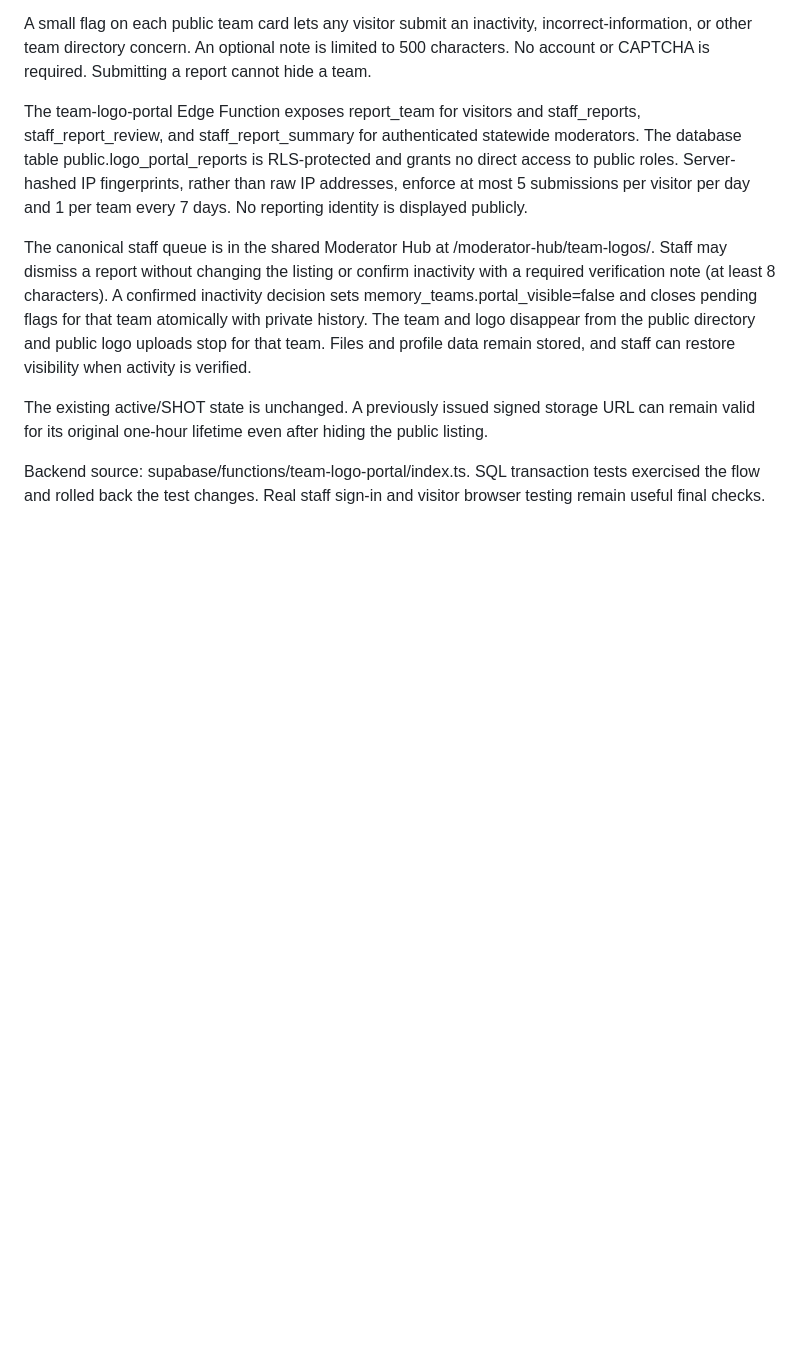
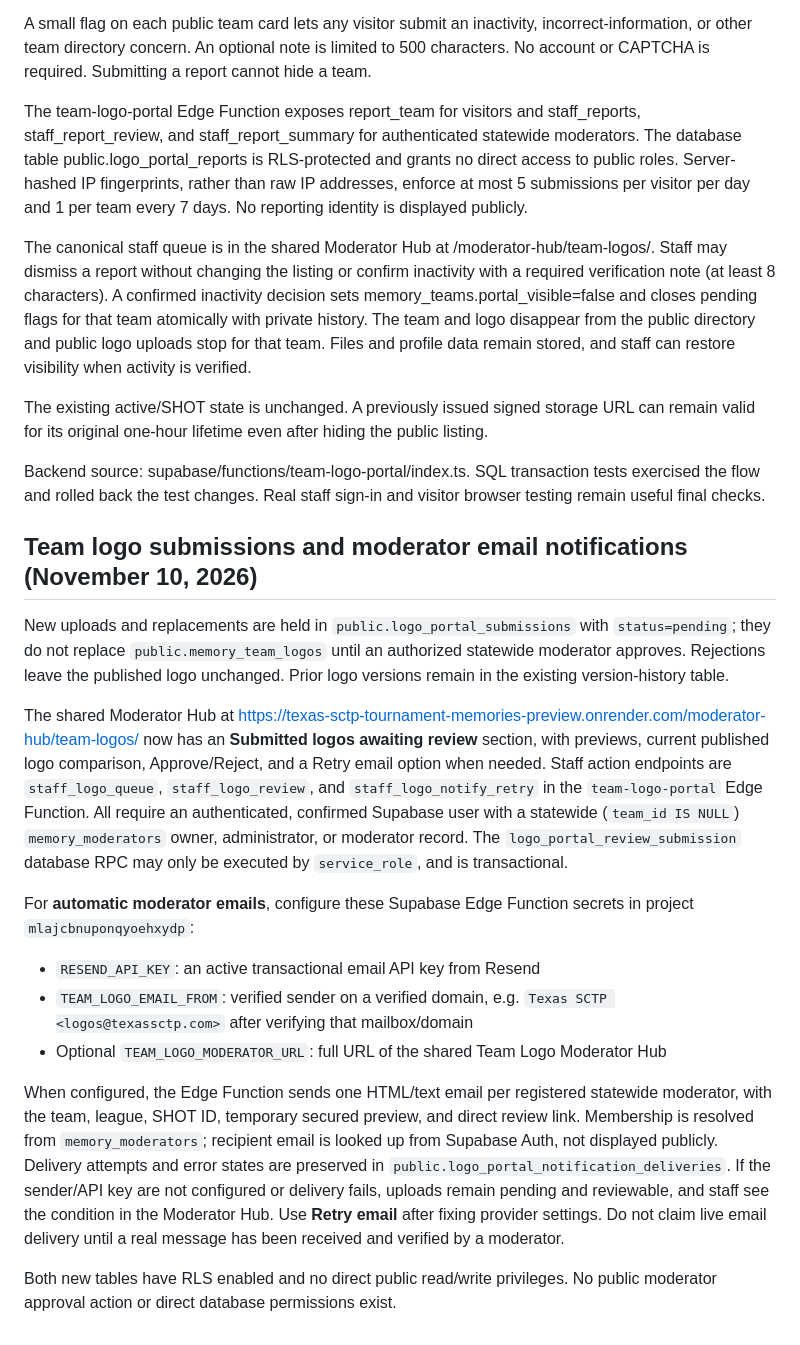
Before and after one commit to TexasSCTP/texas-sctp-knowledge-core-auth-site, a Markdown page: apps/team-logo-portal/README.md, the part around the change. Rendered like a GitHub page; blank space fills up the shorter version.

Commit message:
Document moderator approval and transactional email setup

```diff
--- a/apps/team-logo-portal/README.md
+++ b/apps/team-logo-portal/README.md
@@ -99,3 +99,44 @@ The canonical staff queue is in the shared Moderator Hub at /moderator-hub/team-
 The existing active/SHOT state is unchanged. A previously issued signed storage URL can remain valid for its original one-hour lifetime even after hiding the public listing.
 
 Backend source: supabase/functions/team-logo-portal/index.ts. SQL transaction tests exercised the flow and rolled back the test changes. Real staff sign-in and visitor browser testing remain useful final checks.
+
+
+## Team logo submissions and moderator email notifications (November 10, 2026)
+
+New uploads and replacements are held in `public.logo_portal_submissions` with
+`status=pending`; they do not replace `public.memory_team_logos` until an
+authorized statewide moderator approves. Rejections leave the published logo
+unchanged. Prior logo versions remain in the existing version-history table.
+
+The shared Moderator Hub at
+https://texas-sctp-tournament-memories-preview.onrender.com/moderator-hub/team-logos/
+now has an **Submitted logos awaiting review** section, with previews, current
+published logo comparison, Approve/Reject, and a Retry email option when needed.
+Staff action endpoints are `staff_logo_queue`, `staff_logo_review`, and
+`staff_logo_notify_retry` in the `team-logo-portal` Edge Function. All require
+an authenticated, confirmed Supabase user with a statewide (`team_id IS NULL`)
+`memory_moderators` owner, administrator, or moderator record. The
+`logo_portal_review_submission` database RPC may only be executed by
+`service_role`, and is transactional.
+
+For **automatic moderator emails**, configure these Supabase Edge Function
+secrets in project `mlajcbnuponqyoehxydp`:
+
+- `RESEND_API_KEY`: an active transactional email API key from Resend
+- `TEAM_LOGO_EMAIL_FROM`: verified sender on a verified domain, e.g.
+  `Texas SCTP <logos@texassctp.com>` after verifying that mailbox/domain
+- Optional `TEAM_LOGO_MODERATOR_URL`: full URL of the shared Team Logo Moderator Hub
+
+When configured, the Edge Function sends one HTML/text email per registered
+statewide moderator, with the team, league, SHOT ID, temporary secured preview,
+and direct review link. Membership is resolved from `memory_moderators`;
+recipient email is looked up from Supabase Auth, not displayed publicly.
+Delivery attempts and error states are preserved in
+`public.logo_portal_notification_deliveries`. If the sender/API key are
+not configured or delivery fails, uploads remain pending and reviewable, and
+staff see the condition in the Moderator Hub. Use **Retry email** after fixing
+provider settings. Do not claim live email delivery until a real message has
+been received and verified by a moderator.
+
+Both new tables have RLS enabled and no direct public read/write privileges.
+No public moderator approval action or direct database permissions exist.
```
